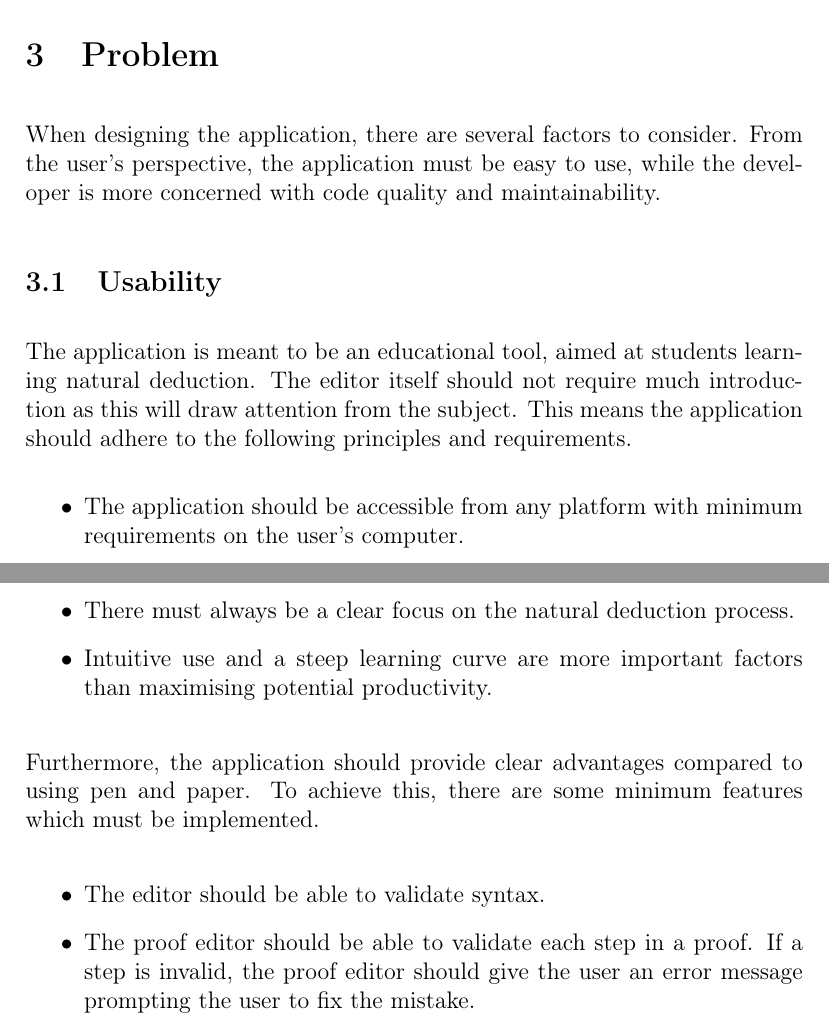
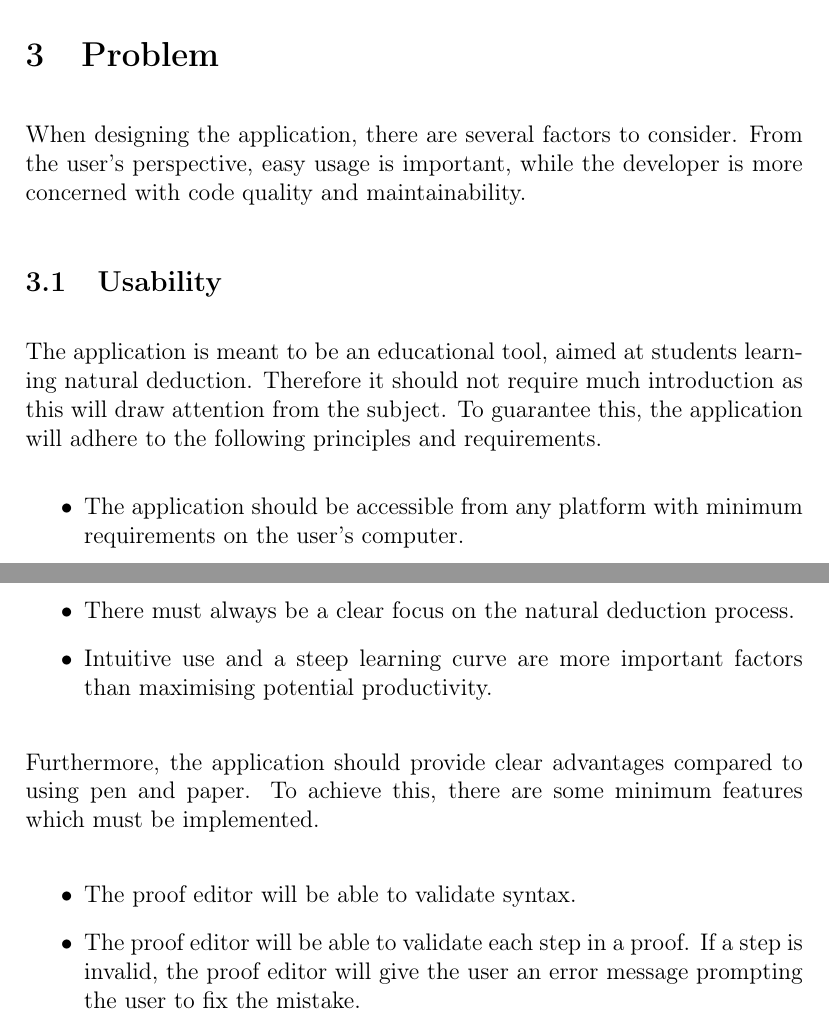
Before and after one commit to datx02-21-16/datx02, a LaTeX document (Projektplanering/planeringsrapport.tex, which reads Projektplanering/skeleton/uppgift.tex): two parts of pages 6 and 7 of 12, joined at a grey line, cut so that both start at the same text. Compiled offline with pdfLaTeX.

Commit message:
Ändrade should till will då vi skriver att "there are some minimum features which must be implemented. Har även rättat lite småfel och skrivit om meningar för en bättre text, framförallt försökt dra ner på antalet gånger "the application" används.

```diff
--- a/Projektplanering/skeleton/uppgift.tex
+++ b/Projektplanering/skeleton/uppgift.tex
@@ -1,9 +1,9 @@
 \section{Problem}
 
-When designing the application, there are several factors to consider. From the user's perspective, the application must be easy to use, while the developer is more concerned with code quality and maintainability.
+When designing the application, there are several factors to consider. From the user's perspective, easy usage is important, while the developer is more concerned with code quality and maintainability.
 
 \subsection{Usability}
-The application is meant to be an educational tool, aimed at students learning natural deduction. The editor itself should not require much introduction as this will draw attention from the subject. This means the application should adhere to the following principles and requirements.
+The application is meant to be an educational tool, aimed at students learning natural deduction. Therefore it should not require much introduction as this will draw attention from the subject. To guarantee this, the application will adhere to the following principles and requirements.
 
 \begin{itemize}
     \item The application should be accessible from any platform with minimum requirements on the user's computer.
@@ -14,9 +14,9 @@ The application is meant to be an educational tool, aimed at students learning n
 Furthermore, the application should provide clear advantages compared to using pen and paper. To achieve this, there are some minimum features which must be implemented.
 
 \begin{itemize}
-    \item The editor should be able to validate syntax.
-    \item The proof editor should be able to validate each step in a proof. If a step is invalid, the proof editor should give the user an error message prompting the user to fix the mistake.
-    \item The proof editor should guide students through the construction of proofs, for instance by showing which proof rules can be applied in the next step or partially filling in the next step towards the given goal.
+    \item The proof editor will be able to validate syntax.
+    \item The proof editor will be able to validate each step in a proof. If a step is invalid, the proof editor will give the user an error message prompting the user to fix the mistake.
+    \item The proof editor will guide students through the construction of proofs, for instance by showing which proof rules can be applied in the next step or partially filling in the next step towards the given goal.
 \end{itemize}
 
 Additional possible features are:
```
Also changed, not shown: Projektplanering/skeleton/uppgift.tex (2 more changed lines).
